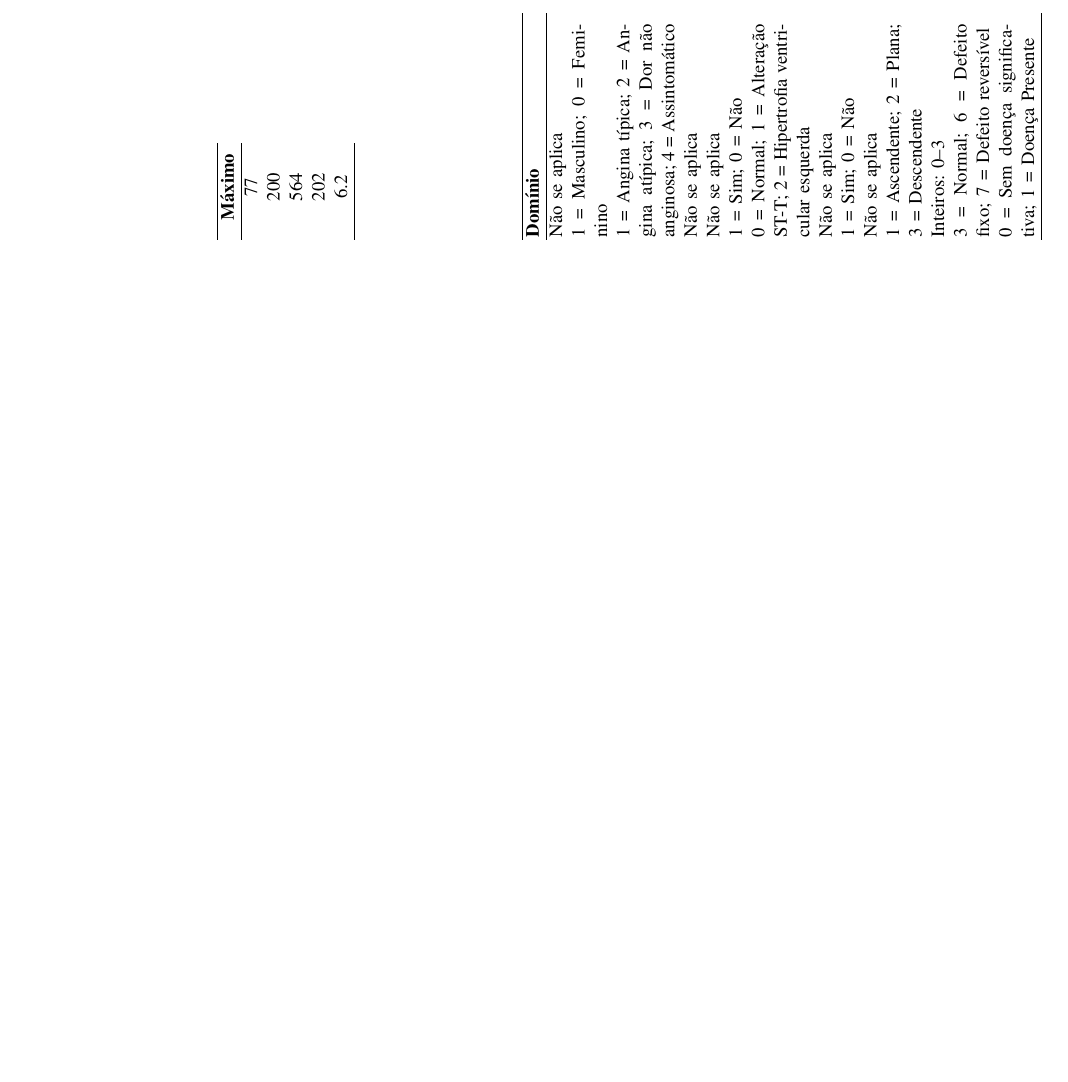
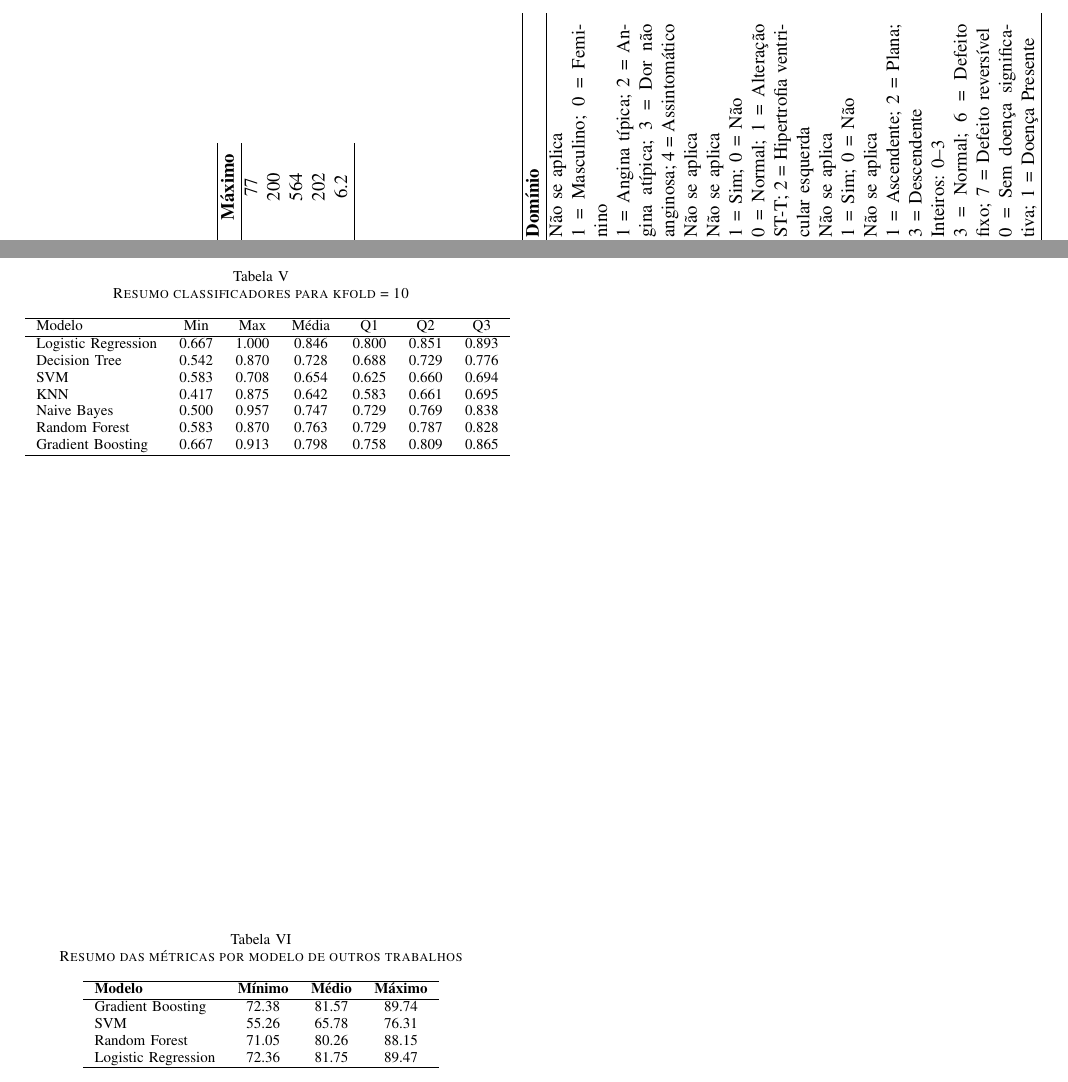
Before and after one commit to lbarbosacipriani/final-PCS5787, a LaTeX paper (IEEE_Conference_Template__1_/conference_101719.tex): part of page 4 of 4 before the commit and two parts of pages 4 and 5 of 5 after it, the two joined at a grey line, cut so that both start at the same text, the shorter picture padded with empty space. The pictures show the PDF file IEEE_Conference_Template__1_/conference_101719.pdf that the author committed with the source.

```diff
--- a/IEEE_Conference_Template__1_/conference_101719.tex
+++ b/IEEE_Conference_Template__1_/conference_101719.tex
@@ -320,4 +321,42 @@
 \end{tabular}
 \end{sidewaystable}
 
+
+\begin{table}[ht]
+\centering
+\caption{Resumo classificadores para kfold = 10}
+\label{tab:resumo_classificadores}
+\begin{tabular}{lccccccc}
+\hline
+Modelo & Min & Max & Média & Q1 & Q2 & Q3 \\
+\hline
+Logistic Regression & 0.667 & 1.000 & 0.846 & 0.800 & 0.851 & 0.893 \\
+Decision Tree       & 0.542 & 0.870 & 0.728 & 0.688 & 0.729 & 0.776 \\
+SVM                 & 0.583 & 0.708 & 0.654 & 0.625 & 0.660 & 0.694 \\
+KNN                 & 0.417 & 0.875 & 0.642 & 0.583 & 0.661 & 0.695 \\
+Naive Bayes         & 0.500 & 0.957 & 0.747 & 0.729 & 0.769 & 0.838 \\
+Random Forest       & 0.583 & 0.870 & 0.763 & 0.729 & 0.787 & 0.828 \\
+Gradient Boosting   & 0.667 & 0.913 & 0.798 & 0.758 & 0.809 & 0.865 \\
+\hline
+\end{tabular}
+\end{table}
+
+
+\begin{table}[ht]
+\centering
+\caption{Resumo das métricas por modelo de outros trabalhos}
+\label{tab:resumo_metrica}
+\begin{tabular}{lccc}
+\hline
+\textbf{Modelo} & \textbf{Mínimo} & \textbf{Médio} & \textbf{Máximo} \\
+\hline
+Gradient Boosting & 72.38 & 81.57 & 89.74 \\
+SVM               & 55.26 & 65.78 & 76.31 \\
+Random Forest     & 71.05 & 80.26 & 88.15 \\
+Logistic Regression & 72.36 & 81.75 & 89.47 \\
+\hline
+\end{tabular}
+\end{table}
+
+
 \end{document}
```
Also changed, not shown: IEEE_Conference_Template__1_/conference_101719.pdf, IEEE_Conference_Template__1_/conference_101719.tex (3 more changed lines), 7 other files.
